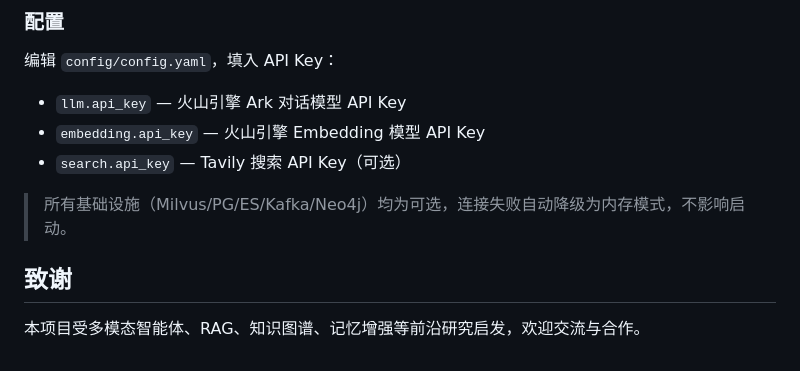
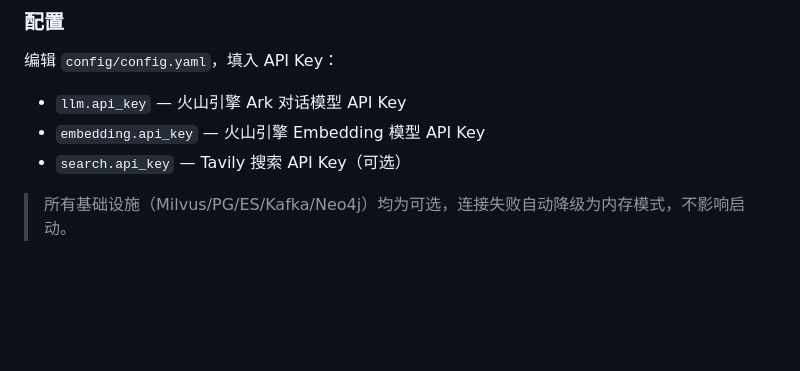
Before and after one commit to jianjindream/office-agent, a Markdown page: README.md, the part around the change. Drawn GitHub-style; blank space fills up the shorter version.

Commit message:
docs: remove acknowledgements

```diff
--- a/README.md
+++ b/README.md
@@ -385,8 +385,3 @@ docker compose up -d --build
 - `search.api_key` — Tavily 搜索 API Key（可选）
 
 > 所有基础设施（Milvus/PG/ES/Kafka/Neo4j）均为可选，连接失败自动降级为内存模式，不影响启动。
-
-
-## 致谢
-
-本项目受多模态智能体、RAG、知识图谱、记忆增强等前沿研究启发，欢迎交流与合作。
```
